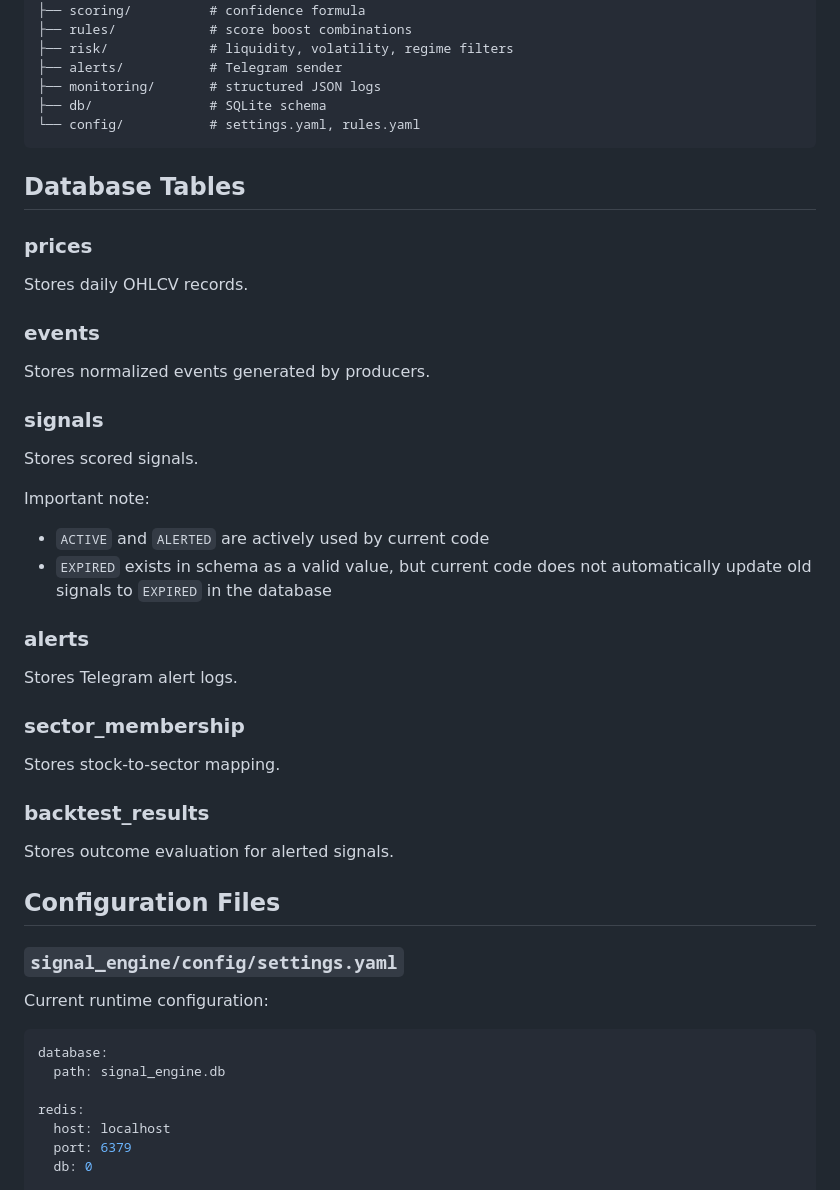
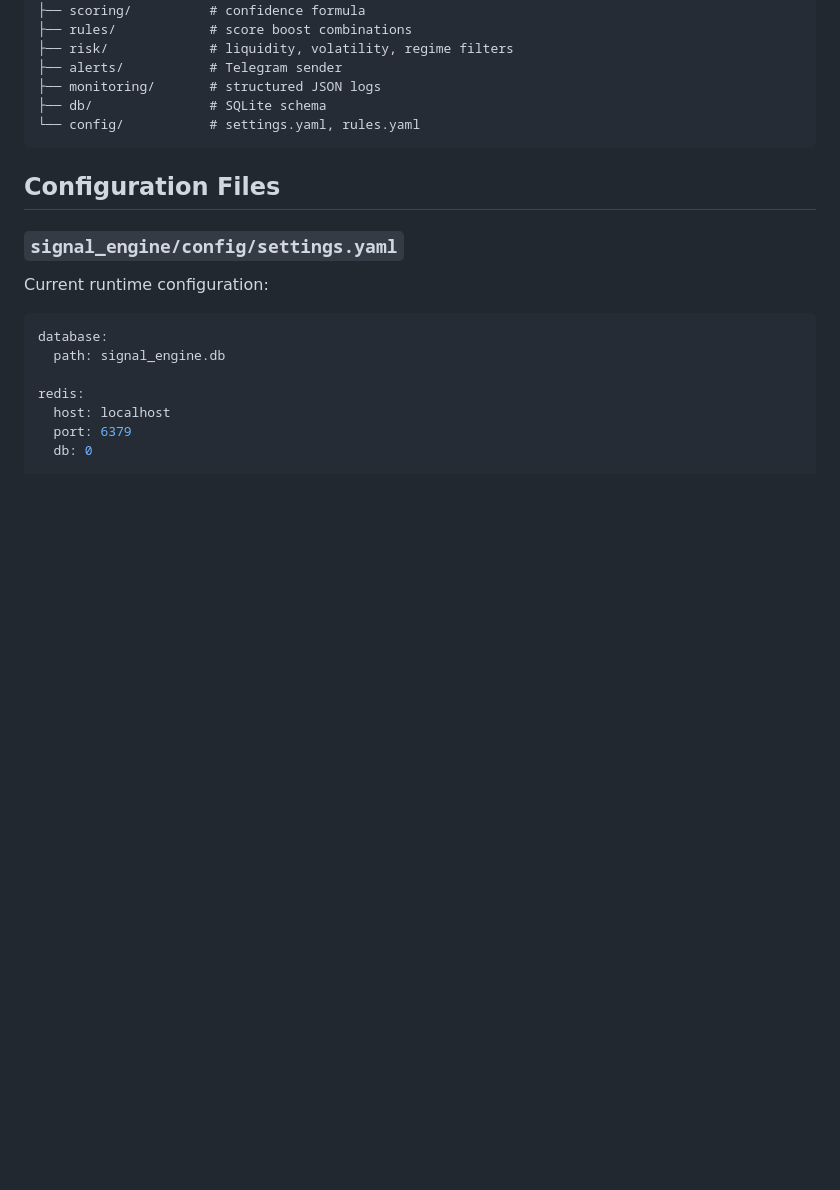
Before and after one commit to elvishpatel/SignalEngine, a Markdown page: README.md, the part around the change. GitHub-like rendering; blank space fills up the shorter version.

````diff
--- a/README.md
+++ b/README.md
@@ -136,37 +136,6 @@ signal_engine/
 ├── db/               # SQLite schema
 └── config/           # settings.yaml, rules.yaml
 ```
-
-## Database Tables
-
-### prices
-
-Stores daily OHLCV records.
-
-### events
-
-Stores normalized events generated by producers.
-
-### signals
-
-Stores scored signals.
-
-Important note:
-
-- `ACTIVE` and `ALERTED` are actively used by current code
-- `EXPIRED` exists in schema as a valid value, but current code does not automatically update old signals to `EXPIRED` in the database
-
-### alerts
-
-Stores Telegram alert logs.
-
-### sector_membership
-
-Stores stock-to-sector mapping.
-
-### backtest_results
-
-Stores outcome evaluation for alerted signals.
 
 ## Configuration Files
 
````
